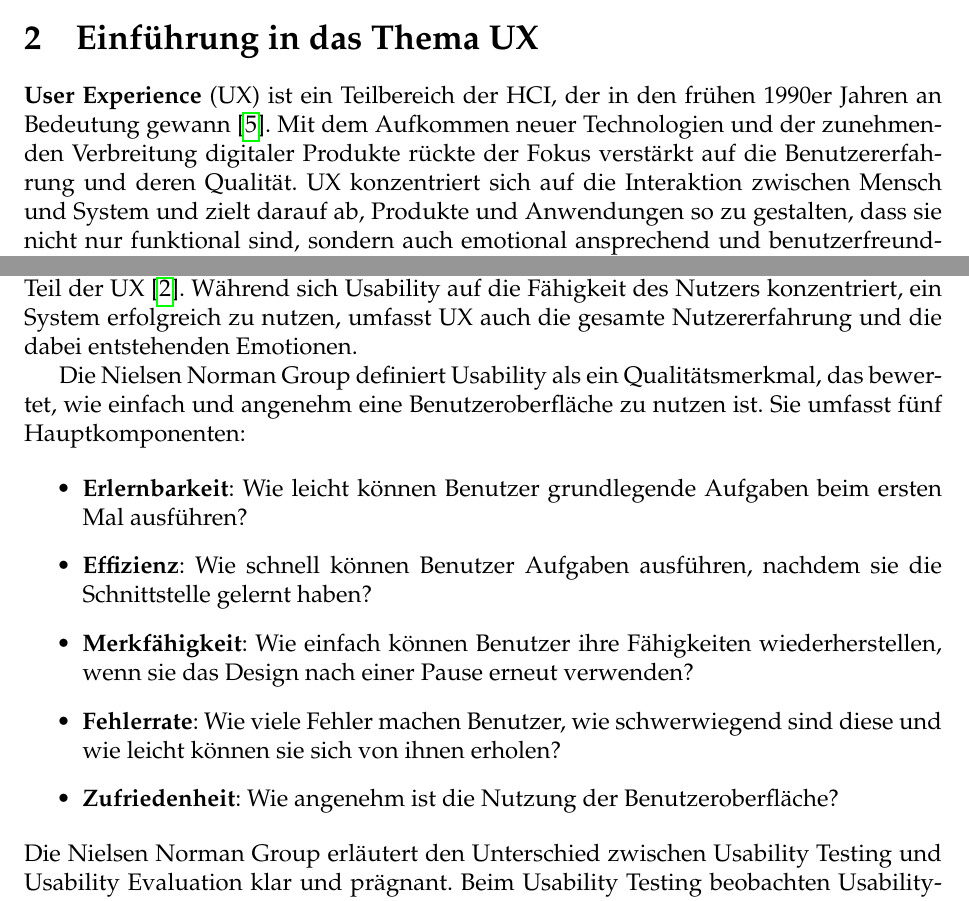
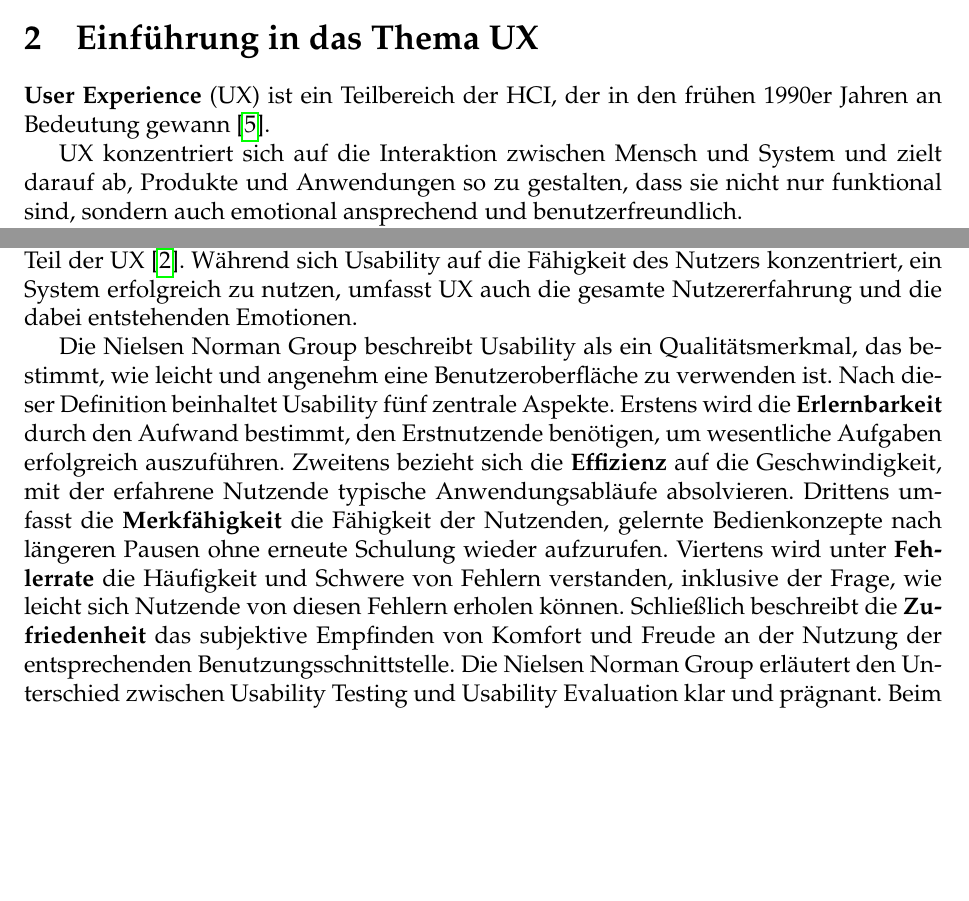
Before and after one commit to alialkhiame/ba, a LaTeX document (BA.tex): two parts of pages 10 and 12 of 55 before the commit and two parts of pages 10 and 12 of 56 after it, joined at a grey line, cut so that both start at the same text, the shorter picture padded with empty space. Compiled offline with pdfLaTeX.

Commit message:
zahl betrachtet

```diff
--- a/BA.tex
+++ b/BA.tex
@@ -335,8 +335,12 @@ Im Rahmen der vorliegenden Arbeit wurde auf keinerlei nicht-öffentliche Vorarbe
 
 \section{Einführung in das Thema UX}
 
-\textbf{User Experience} (UX) ist ein Teilbereich der HCI, der in den frühen 1990er Jahren an Bedeutung gewann \cite{glanznig}. Mit dem Aufkommen neuer Technologien und der zunehmenden Verbreitung digitaler Produkte rückte der Fokus verstärkt auf die Benutzererfahrung und deren Qualität. UX konzentriert sich auf die Interaktion zwischen Mensch und System und zielt darauf ab, Produkte und Anwendungen so zu gestalten, dass sie nicht nur funktional sind, sondern auch emotional ansprechend und benutzerfreundlich.
-Es gibt jedoch keine einheitliche Defintion für UX, da UX wurde von verschiedene Bereiche untersucht und gemessen.
+\textbf{User Experience} (UX) ist ein Teilbereich der HCI, der in den frühen 1990er Jahren an Bedeutung gewann \cite{glanznig}.
+
+ UX konzentriert sich auf die Interaktion zwischen Mensch und System und zielt darauf ab, Produkte und Anwendungen so zu gestalten, dass sie nicht nur funktional sind, sondern auch emotional ansprechend und benutzerfreundlich.
+
+es existieren Unterschiede in der Auffassung dessen, was \ac{UX} genau ist und wie man sie bewertet. In der akademischen Forschung werden zwar zahlreiche Modelle und konzeptionelle Frameworks entwickelt, die UX definieren und messen sollen, doch eine einheitliche, allgemein akzeptierte Definition ist bis heute nicht vorhanden \cite{quelle3}. Immerhin herrscht Konsens darüber, dass \ac{UX} mehr als reine Usability oder Nützlichkeit eines Produkts umfasst, denn UX betrifft auch das subjektive Erleben, das vom Kontext, dem inneren Zustand der Nutzenden und ihren Erwartungen an das Produkt beeinflusst wird \cite{quelle4}.
+
 \subsection{Herausforderungen und Offenheit der UX-Definition}
 
 Glanznig erläutert in seiner Arbeit, dass die Offenheit der UX-Definition  es erlaubt, das Thema aus verschiedenen Perspektiven zu betrachten und unterschiedliche Meinungen einzubeziehen, was zu einem umfassenderen und tieferen Verständnis des UX-Konzepts führt und die Entwicklung der Disziplin fördert. Gleichzeitig erschweren jedoch verschiedene fachliche Hintergründe und Vokabularien den Fortschritt \cite{glanznig}.
@@ -364,7 +368,5 @@ In dem Papier \textit{Towards Practical User Experience Evaluation Methods} \cit
 
 Usability bezieht sich auf die funktionalen Aspekte eines Produkts und beschreibt, wie effektiv und effizient sich das Produkt nutzen lässt. Viele Experten sehen Usability als Teil der UX \cite{GOISTAI}. Während sich Usability auf die Fähigkeit des Nutzers konzentriert, ein System erfolgreich zu nutzen, umfasst UX auch die gesamte Nutzererfahrung und die dabei entstehenden Emotionen.
 
-Die Nielsen Norman Group definiert Usability als ein Qualitätsmerkmal, das bewertet, wie einfach und angenehm eine Benutzeroberfläche zu nutzen ist. Sie umfasst fünf Hauptkomponenten:
-
-\begin{itemize} \item \textbf{Erlernbarkeit}: Wie leicht können Benutzer grundlegende Aufgaben beim ersten Mal ausführen? \item \textbf{Effizienz}: Wie schnell können Benutzer Aufgaben ausführen, nachdem sie die Schnittstelle gelernt haben? \item \textbf{Merkfähigkeit}: Wie einfach können Benutzer ihre Fähigkeiten wiederherstellen, wenn sie das Design nach einer Pause erneut verwenden? \item \textbf{Fehlerrate}: Wie viele Fehler machen Benutzer, wie schwerwiegend sind diese und wie leicht können sie sich von ihnen erholen? \item \textbf{Zufriedenheit}: Wie angenehm ist die Nutzung der Benutzeroberfläche? \end{itemize}
+Die Nielsen Norman Group beschreibt Usability als ein Qualitätsmerkmal, das bestimmt, wie leicht und angenehm eine Benutzeroberfläche zu verwenden ist. Nach dieser Definition beinhaltet Usability fünf zentrale Aspekte. Erstens wird die \textbf{Erlernbarkeit} durch den Aufwand bestimmt, den Erstnutzende benötigen, um wesentliche Aufgaben erfolgreich auszuführen. Zweitens bezieht sich die \textbf{Effizienz} auf die Geschwindigkeit, mit der erfahrene Nutzende typische Anwendungsabläufe absolvieren. Drittens umfasst die \textbf{Merkfähigkeit} die Fähigkeit der Nutzenden, gelernte Bedienkonzepte nach längeren Pausen ohne erneute Schulung wieder aufzurufen. Viertens wird unter \textbf{Fehlerrate} die Häufigkeit und Schwere von Fehlern verstanden, inklusive der Frage, wie leicht sich Nutzende von diesen Fehlern erholen können. Schließlich beschreibt die \textbf{Zufriedenheit} das subjektive Empfinden von Komfort und Freude an der Nutzung der entsprechenden Benutzungsschnittstelle.
 Die Nielsen Norman Group erläutert den Unterschied zwischen Usability Testing und Usability Evaluation klar und prägnant. Beim Usability Testing beobachten Usability-Experten die Nutzer, um potenzielle Usability-Probleme zu identifizieren. Im Gegensatz dazu geht die Usability Evaluation einen Schritt weiter: Sie kombiniert das Testing mit direktem Nutzerfeedback und einer Überprüfung des Systemdesigns.
@@ -371,3 +377,10 @@ Die Nielsen Norman Group erläutert den Unterschied zwischen Usability Testing u
+    \label{fig:gap}
+\end{figure}
+\textbf{Herausforderungen in der Praxis.} In vielen Entwicklungsprozessen überwiegen nach wie vor klassische \ac{UEM} (Usability Evaluation Methods), die stark auf Effizienz, Effektivität und Fehlerraten abzielen. Diese Methoden genügen jedoch oftmals nicht, um umfassende Aspekte der Nutzererfahrung zu erfassen, wie zum Beispiel die emotionalen, ästhetischen und hedonischen Komponenten. Dadurch entsteht eine Lücke zwischen dem, was in der Forschung als „umfassendes UX-Verständnis“ gefordert wird, und dem, was in der industriellen Realität tatsächlich umgesetzt wird \cite{quelle5}.
+
+
+
+
 \subsection{Usability in eDok}
 
 Im Kontext von \textit{eDok} liegt der Schwerpunkt auf der effizienten und fehlerarmen Erstellung und Bearbeitung von Dokumenten. Für optimale Usability ist es entscheidend, dass Nutzer die Funktionen der Anwendung intuitiv verstehen und nutzen können. Klare Benutzerführung, schnelle Ladezeiten sowie eine übersichtliche und reduzierte Benutzeroberfläche sind dabei zentral.
```
Also changed, not shown: BA.pdf, BA.tex (23 more changed lines), 1 other file.
